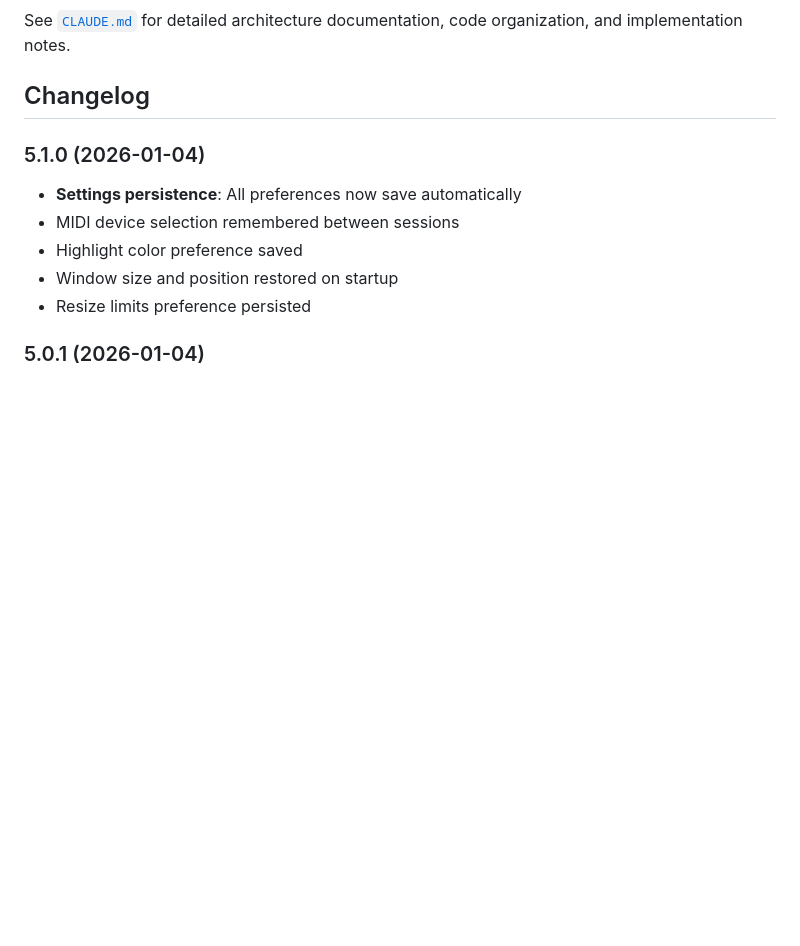
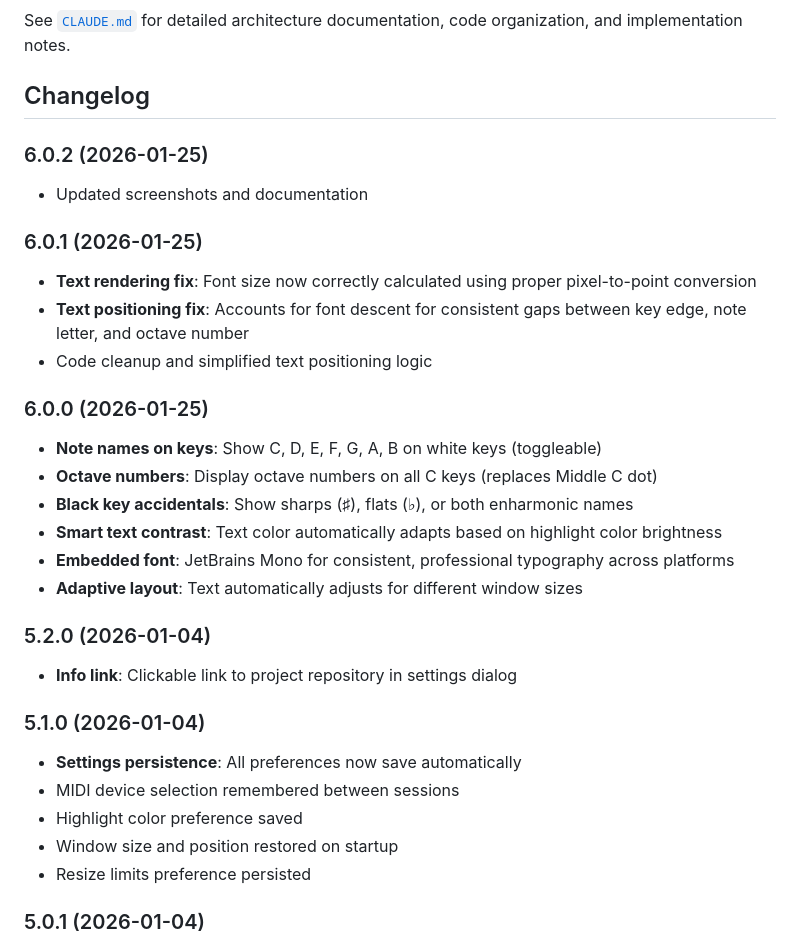
Before and after one commit to skoomabwoy/piano-midi-viewer-builds, a Markdown page: README.md, the part around one of its changes. Rendered like a GitHub page; blank space fills up the shorter version.

```diff
--- a/README.md
+++ b/README.md
@@ -140,6 +144,25 @@ Toggle resizing limits in Settings (⚙️):
 See [`CLAUDE.md`](CLAUDE.md) for detailed architecture documentation, code organization, and implementation notes.
 
 ## Changelog
+
+### 6.0.2 (2026-01-25)
+- Updated screenshots and documentation
+
+### 6.0.1 (2026-01-25)
+- **Text rendering fix**: Font size now correctly calculated using proper pixel-to-point conversion
+- **Text positioning fix**: Accounts for font descent for consistent gaps between key edge, note letter, and octave number
+- Code cleanup and simplified text positioning logic
+
+### 6.0.0 (2026-01-25)
+- **Note names on keys**: Show C, D, E, F, G, A, B on white keys (toggleable)
+- **Octave numbers**: Display octave numbers on all C keys (replaces Middle C dot)
+- **Black key accidentals**: Show sharps (♯), flats (♭), or both enharmonic names
+- **Smart text contrast**: Text color automatically adapts based on highlight color brightness
+- **Embedded font**: JetBrains Mono for consistent, professional typography across platforms
+- **Adaptive layout**: Text automatically adjusts for different window sizes
+
+### 5.2.0 (2026-01-04)
+- **Info link**: Clickable link to project repository in settings dialog
 
 ### 5.1.0 (2026-01-04)
 - **Settings persistence**: All preferences now save automatically
```
Also changed, not shown: other parts of README.md (+17 -13 lines), CLAUDE.md (+6 -2 lines), screenshots/default-interface.png, screenshots/settings-dialog.png, screenshots/sustained-blue-2-octaves.png, screenshots/sustained-red-4-octaves.png, screenshots/sustained-teal-stretched.png, 1 other file.
